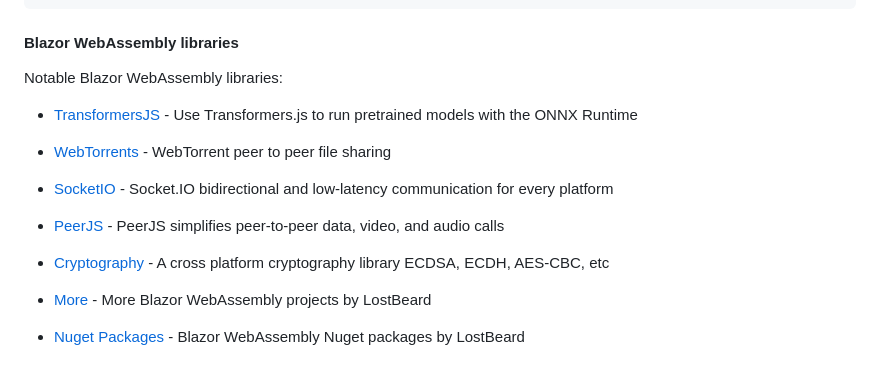
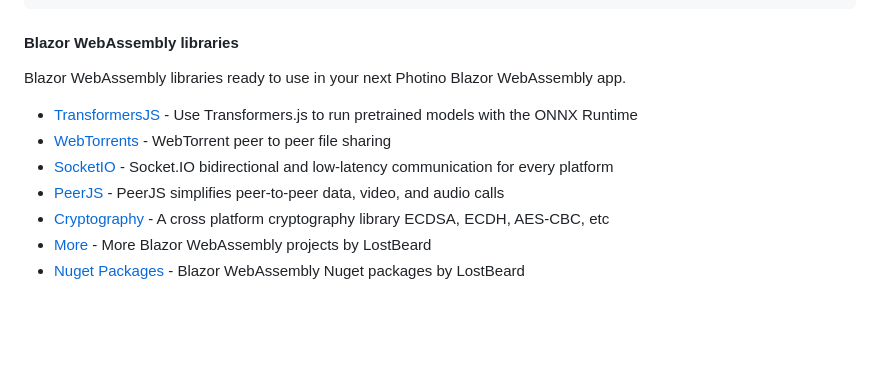
Before and after one commit to LostBeard/SpawnDev.BlazorJS.Photino, a Markdown page: README.md, the part around the change. Drawn GitHub-style; blank space fills up the shorter version.

```diff
--- a/README.md
+++ b/README.md
@@ -128,18 +128,12 @@ Connected to Photino app services: @PhotinoAppDispatcher.IsReady
 
 #### Blazor WebAssembly libraries
 
-Notable Blazor WebAssembly libraries:
+Blazor WebAssembly libraries ready to use in your next Photino Blazor WebAssembly app.
 
 - [TransformersJS](https://github.com/LostBeard/SpawnDev.BlazorJS.TransformersJS) - Use Transformers.js to run pretrained models with the ONNX Runtime
-
 - [WebTorrents](https://github.com/LostBeard/SpawnDev.BlazorJS.WebTorrents) - WebTorrent peer to peer file sharing
-
 - [SocketIO](https://github.com/LostBeard/SpawnDev.BlazorJS.SocketIO) - Socket.IO bidirectional and low-latency communication for every platform
-
 - [PeerJS](https://github.com/LostBeard/SpawnDev.BlazorJS.PeerJS) - PeerJS simplifies peer-to-peer data, video, and audio calls
-
 - [Cryptography](https://github.com/LostBeard/SpawnDev.BlazorJS.Cryptography) - A cross platform cryptography library ECDSA, ECDH, AES-CBC, etc
-
 - [More](https://github.com/LostBeard) - More Blazor WebAssembly projects by LostBeard
-
 - [Nuget Packages](https://www.nuget.org/profiles/LostBeard) - Blazor WebAssembly Nuget packages by LostBeard
```
